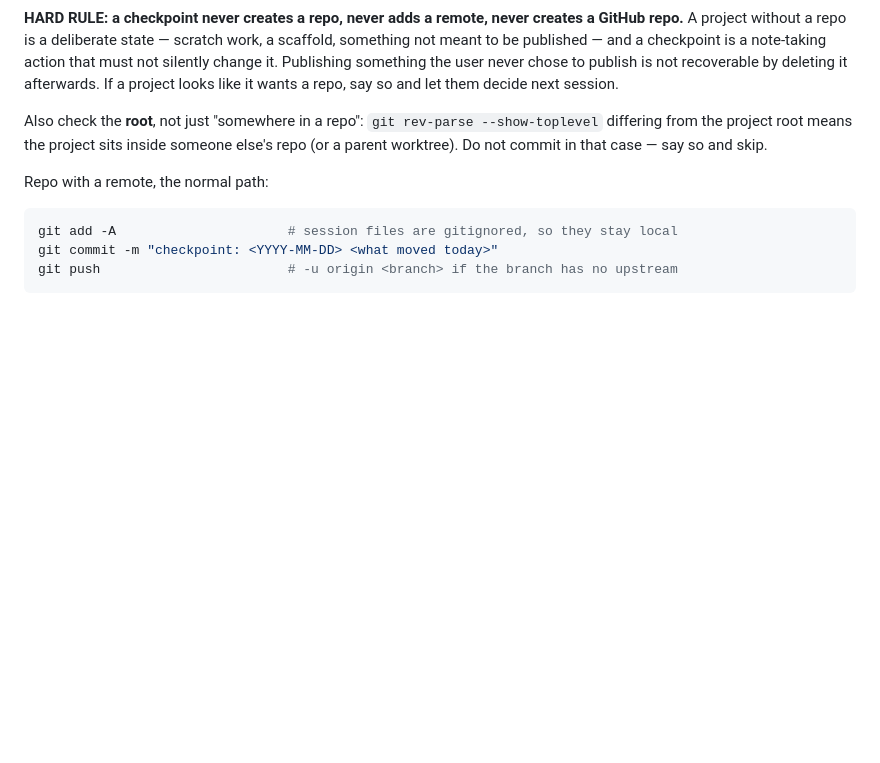
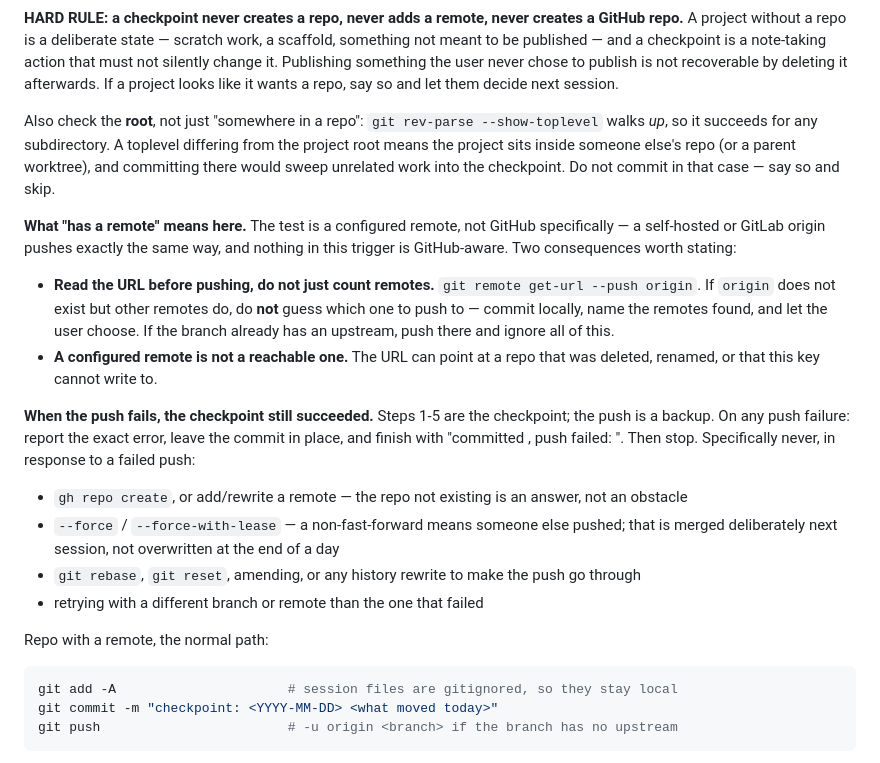
Before and after one commit to FirstIntegral/1config, a Markdown page: AGENTS.md, the part around the change. Rendered like a GitHub page; blank space fills up the shorter version.

Commit message:
checkpoint_project: define what counts as a remote, and never route around a failed push

```diff
--- a/AGENTS.md
+++ b/AGENTS.md
@@ -198,7 +198,19 @@ git -C <root> remote                      # does it have a remote?
 
 **HARD RULE: a checkpoint never creates a repo, never adds a remote, never creates a GitHub repo.** A project without a repo is a deliberate state — scratch work, a scaffold, something not meant to be published — and a checkpoint is a note-taking action that must not silently change it. Publishing something the user never chose to publish is not recoverable by deleting it afterwards. If a project looks like it wants a repo, say so and let them decide next session.
 
-Also check the **root**, not just "somewhere in a repo": `git rev-parse --show-toplevel` differing from the project root means the project sits inside someone else's repo (or a parent worktree). Do not commit in that case — say so and skip.
+Also check the **root**, not just "somewhere in a repo": `git rev-parse --show-toplevel` walks *up*, so it succeeds for any subdirectory. A toplevel differing from the project root means the project sits inside someone else's repo (or a parent worktree), and committing there would sweep unrelated work into the checkpoint. Do not commit in that case — say so and skip.
+
+**What "has a remote" means here.** The test is a configured remote, not GitHub specifically — a self-hosted or GitLab origin pushes exactly the same way, and nothing in this trigger is GitHub-aware. Two consequences worth stating:
+
+- **Read the URL before pushing, do not just count remotes.** `git remote get-url --push origin`. If `origin` does not exist but other remotes do, do **not** guess which one to push to — commit locally, name the remotes found, and let the user choose. If the branch already has an upstream, push there and ignore all of this.
+- **A configured remote is not a reachable one.** The URL can point at a repo that was deleted, renamed, or that this key cannot write to.
+
+**When the push fails, the checkpoint still succeeded.** Steps 1-5 are the checkpoint; the push is a backup. On any push failure: report the exact error, leave the commit in place, and finish with "committed <hash>, push failed: <reason>". Then stop. Specifically never, in response to a failed push:
+
+- `gh repo create`, or add/rewrite a remote — the repo not existing is an answer, not an obstacle
+- `--force` / `--force-with-lease` — a non-fast-forward means someone else pushed; that is merged deliberately next session, not overwritten at the end of a day
+- `git rebase`, `git reset`, amending, or any history rewrite to make the push go through
+- retrying with a different branch or remote than the one that failed
 
 Repo with a remote, the normal path:
 
```
Also changed, not shown: SETUP.md (+1 -1 lines).
